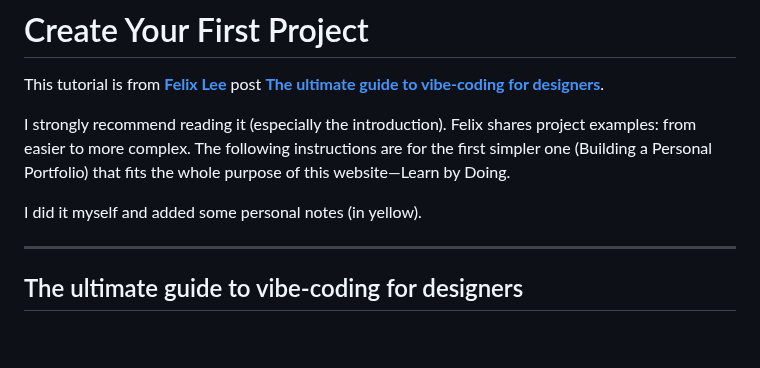
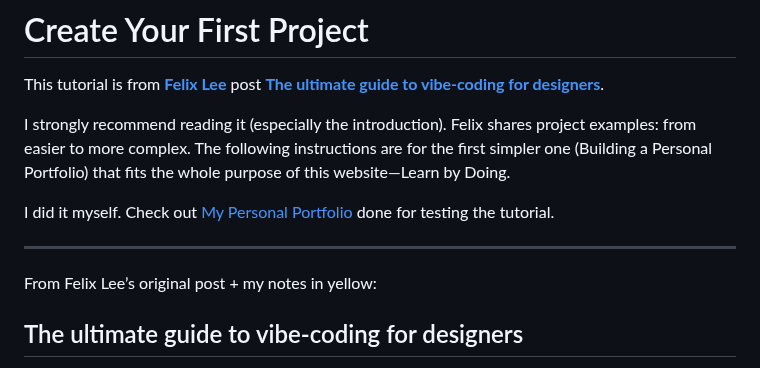
Before and after one commit to lularocha/claude-code-guide, a Markdown page: getting-started/first-project.md, the part around the change. GitHub-like rendering; blank space fills up the shorter version.

Commit message:
Add link to My Personal Portfolio in first project page
Co-Authored-By: Claude Sonnet 4.5 <noreply@anthropic.com>

```diff
--- a/getting-started/first-project.md
+++ b/getting-started/first-project.md
@@ -4,9 +4,11 @@ This tutorial is from [**Felix Lee**](https://x.com/felixleezd) post [**The ulti
 
 I strongly recommend reading it (especially the introduction). Felix shares project examples: from easier to more complex. The following instructions are for the first simpler one (Building a Personal Portfolio) that fits the whole purpose of this website—Learn by Doing.
 
-I did it myself and added some personal notes (in yellow).
+I did it myself. Check out [My Personal Portfolio](https://rockfelix.vercel.app/) done for testing the tutorial.
 
 ---
+
+From Felix Lee’s original post + my notes in yellow:
 
 ## The ultimate guide to vibe-coding for designers
 
```
